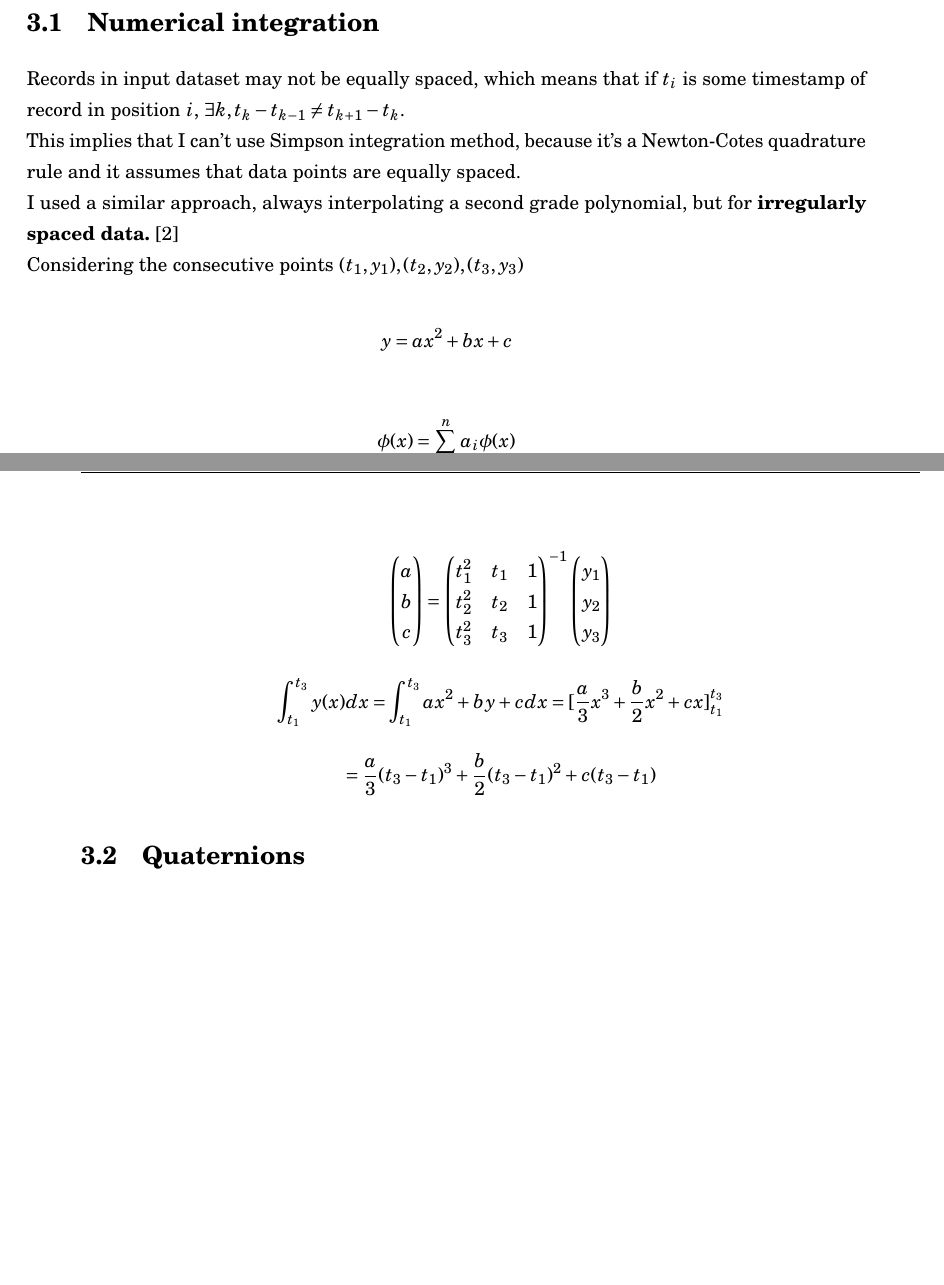
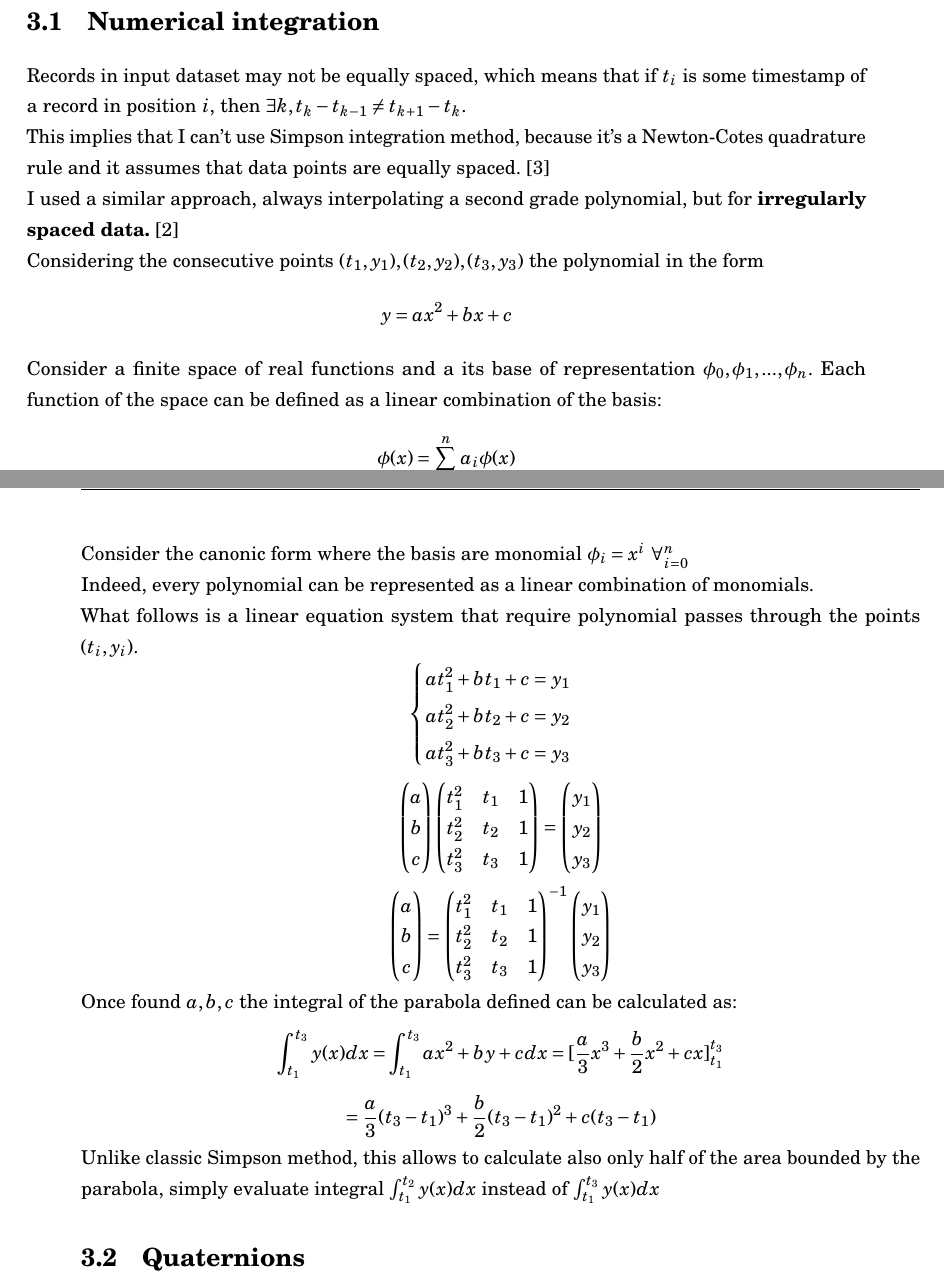
Before and after one commit to federicoB/bachelor_thesis, a LaTeX thesis (federico_bertani_tesi.tex, which reads chapters/chapter03-mathematical_background/chap03.tex): two parts of pages 21 and 22 of 50, joined at a grey line, cut so that both start at the same text, the shorter picture padded with empty space. Compiled offline with pdfLaTeX.

Commit message:
Completed numerical integration math background

```diff
--- a/chapters/chapter03-mathematical_background/chap03.tex
+++ b/chapters/chapter03-mathematical_background/chap03.tex
@@ -7,15 +7,43 @@ The first part of the chapter deals with numerical integration, a technique used
 The second part deals with quaternion, a number system useful to handle rotations in tridimensional spaces, more efficient when dealing with multiple composition of rotations than rotation matrices.
 \\
 \section{Numerical integration}
-Records in input dataset may not be equally spaced, which means that if $t_i$ is some timestamp of record in position $i$, $\exists k, t_{k}-t_{k-1}\neq t_{k+1}-t_k$. \\
-This implies that I can't use Simpson integration method, because it's a Newton-Cotes quadrature rule and it assumes that data points are equally spaced.  \\
+Records in input dataset may not be equally spaced, which means that if $t_i$ is some timestamp of a record in position $i$, then $\exists k, t_{k}-t_{k-1}\neq t_{k+1}-t_k$. \\
+This implies that I can't use Simpson integration method, because it's a Newton-Cotes quadrature rule and it assumes that data points are equally spaced. \cite{casciola} \\
 I used a similar approach, always interpolating a second grade polynomial, but for \textbf{irregularly spaced data.} \cite{integrating-irregularly} \\
 Considering the consecutive points $(t_1,y_1),(t_2,y_2),(t_3,y_3)$
-
+the polynomial in the form
 $$y=ax^2+bx+c$$
-
+Consider a finite space of real functions and a its base of representation $\phi_0,\phi_1,...,\phi_n$.
+Each function of the space can be defined as a linear combination of the basis:
 $$ \phi(x) = \sum_{i=0}^n a_i \phi (x)$$
-
+Consider the canonic form where the basis are monomial $\phi_i=x^i$ $\forall_{i=0}^n$ \\
+Indeed, every polynomial can be represented as a linear combination of monomials. \\
+What follows is a linear equation system that require polynomial passes through the points $(t_i,y_i)$.
+$$
+\begin{cases}
+at_1^2 + bt_1 + c = y_1 \\
+at_2^2 + bt_2 + c = y_2 \\
+at_3^2 + bt_3 + c = y_3 \\
+\end{cases}
+$$
+$$
+\begin{pmatrix}
+a \\
+b \\
+c \\
+\end{pmatrix}
+\begin{pmatrix}
+t_1^2 & t_1 & 1 \\
+t_2^2 & t_2 & 1 \\
+t_3^2 & t_3 & 1 \\
+\end{pmatrix}
+=
+\begin{pmatrix}
+y_1 \\
+y_2 \\
+y_3 \\
+\end{pmatrix}
+$$
 $$
 \begin{pmatrix}
 a \\
@@ -34,14 +62,12 @@ y_2 \\
 y_3 \\
 \end{pmatrix}
 $$
-
+Once found $a,b,c$ the integral of the parabola defined can be calculated as:
 $$
 \int_{t_1}^{t_3} y(x)dx = \int_{t_1}^{t_3} ax^2 + by + c dx = [\frac{a}{3}x^3+\frac{b}{2}x^2+c{x}]_{t_1}^{t_3}
 $$
 $$= \frac{a}{3}(t_3-t_1)^3+\frac{b}{2}(t_3-t_1)^2+c(t_3-t_1)$$
-
-
-
+Unlike classic Simpson method, this allows to calculate also only half of the area bounded by the parabola, simply evaluate integral $\int_{t_1}^{t_2} y(x)dx$ instead of $\int_{t_1}^{t_3} y(x)dx $
 \section{Quaternions}
 Quaternions are an extension of complex numbers usually represented in the form:
 $$ q = a + xi + yj + wk $$
```
Also changed, not shown: federico_bertani_tesi.bib (+9 -0 lines).
